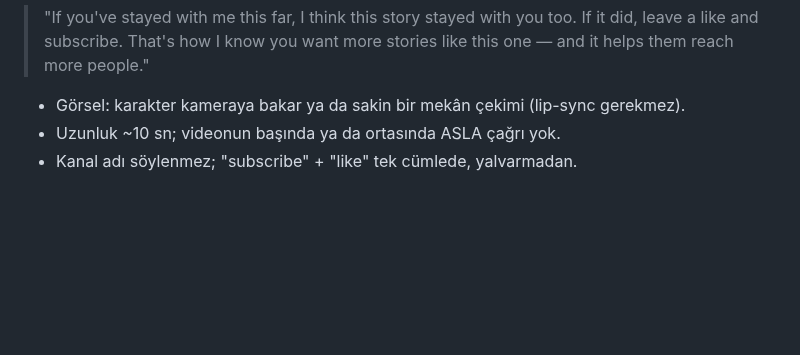
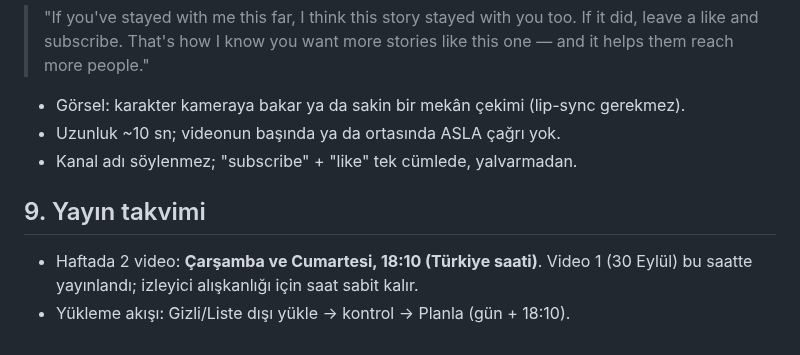
Before and after one commit to duygusalizler-ui/loftik-video-bot, a Markdown page: unfrozen-history/STRATEGY.md, the part around the change. GitHub-like rendering; blank space fills up the shorter version.

Commit message:
Record fixed publish time: Wed/Sat 18:10
Co-Authored-By: Claude Opus 5.5 <noreply@anthropic.com>
Claude-Session: https://claude.ai/code/session_01Y4jj1E33474tqyBGG26E1X

```diff
--- a/unfrozen-history/STRATEGY.md
+++ b/unfrozen-history/STRATEGY.md
@@ -55,3 +55,7 @@ Son sahneden (sonraki bölüm tanıtımı) hemen önce, anlatıcının kendi ses
 - Görsel: karakter kameraya bakar ya da sakin bir mekân çekimi (lip-sync gerekmez).
 - Uzunluk ~10 sn; videonun başında ya da ortasında ASLA çağrı yok.
 - Kanal adı söylenmez; "subscribe" + "like" tek cümlede, yalvarmadan.
+
+## 9. Yayın takvimi
+- Haftada 2 video: **Çarşamba ve Cumartesi, 18:10 (Türkiye saati)**. Video 1 (30 Eylül) bu saatte yayınlandı; izleyici alışkanlığı için saat sabit kalır.
+- Yükleme akışı: Gizli/Liste dışı yükle → kontrol → Planla (gün + 18:10).
```
